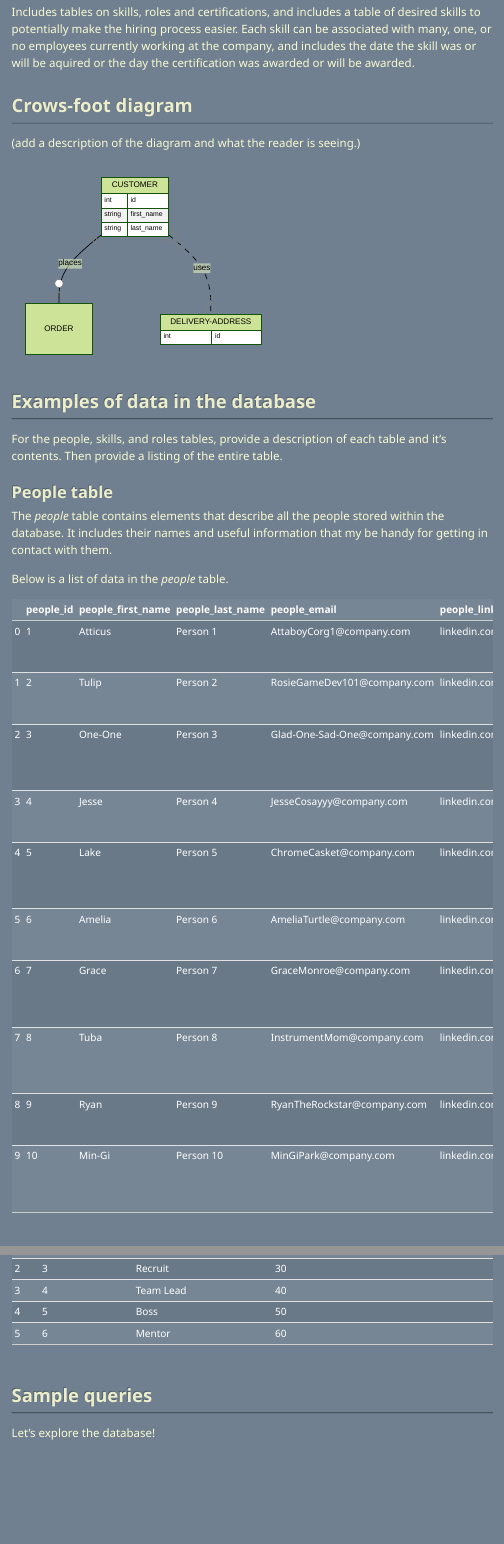
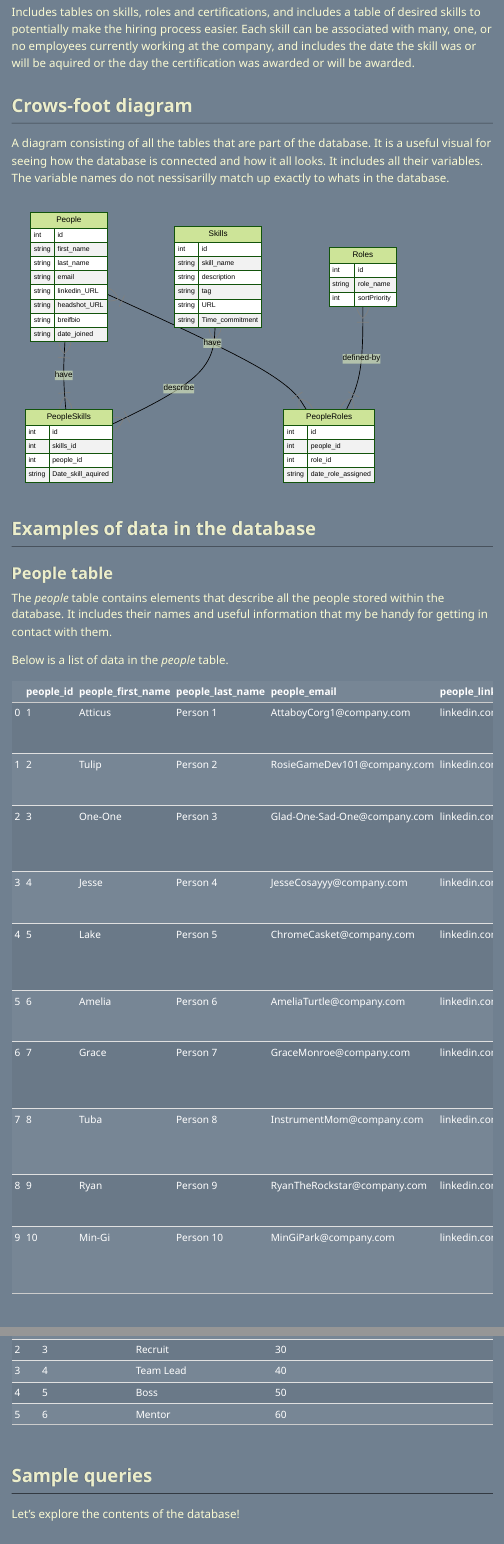
Before and after one commit to cmsc-vcu/cmsc508-fa2023-hw7-TigToggle, a Quarto document (hw7/hw7.qmd): the page in a window 1100 px wide, from 400 px down, and a second part further down, joined at a grey line. The pictures show the output file hw7/hw7.html that the author committed with the source, opened offline; menus at the side of the page are left out.

Commit message:
Read.me checklist finished and checked, mermaid diagram added

````diff
--- a/hw7/hw7.qmd
+++ b/hw7/hw7.qmd
@@ -100,26 +100,58 @@ Includes tables on skills, roles and certifications, and includes a table of des
 
 ## Crows-foot diagram
 
-(add a description of the diagram and what the reader is seeing.)
+A diagram consisting of all the tables that are part of the database. It is a useful visual for seeing how the database is connected and how it all looks. It includes all their variables. The variable names do not nessisarilly match up exactly to whats in the database.
 
 ```{mermaid}
 %%| echo: false
 erDiagram
-    CUSTOMER ||--o{ ORDER : places
-    CUSTOMER }|..|{ DELIVERY-ADDRESS : uses
-    CUSTOMER{
+    People }|--|{ PeopleSkills : have
+    Skills }|--|{ PeopleSkills : describe
+    People }|--|{ PeopleRoles : have
+    Roles }|--|{ PeopleRoles : defined-by
+
+    People{
         int id
         string first_name
         string last_name
+        string email
+        string linkedin_URL
+        string headshot_URL
+        string breifbio
+        string date_joined
     }
-    DELIVERY-ADDRESS {
+
+    Skills{
         int id
+        string skill_name
+        string description
+        string tag
+        string URL
+        string Time_commitment
+    }
+
+    PeopleSkills{
+        int id
+        int skills_id
+        int people_id
+        string Date_skill_aquired
+    }
+
+    Roles{
+        int id
+        string role_name
+        int sortPriority
+    }
+
+    PeopleRoles{
+        int id
+        int people_id
+        int role_id
+        string date_role_assigned
     }
 ```
 
 ## Examples of data in the database
-
-For the people, skills, and roles tables, provide a description of each table and it's contents. Then provide a listing of the entire table.
 
 ### People table
 
@@ -196,7 +228,7 @@ df
 
 ## Sample queries
 
-Let's explore the database!
+Let's explore the contents of the database!
 
 # List skill names, tags, and descriptions ordered by name
 The SQL below selects the skill names, tags, and descriptions, and alphabetically organizes them by skill name.
````
Also changed, not shown: README.md, hw7/hw7.html, hw7/hw7.qmd (3 more changed lines), 1 other file.
